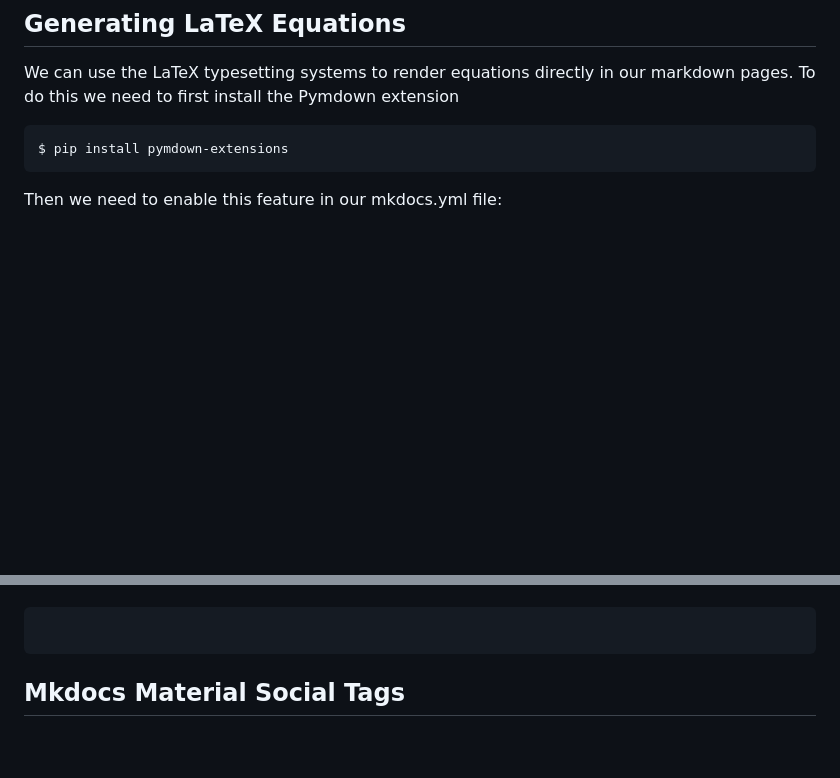
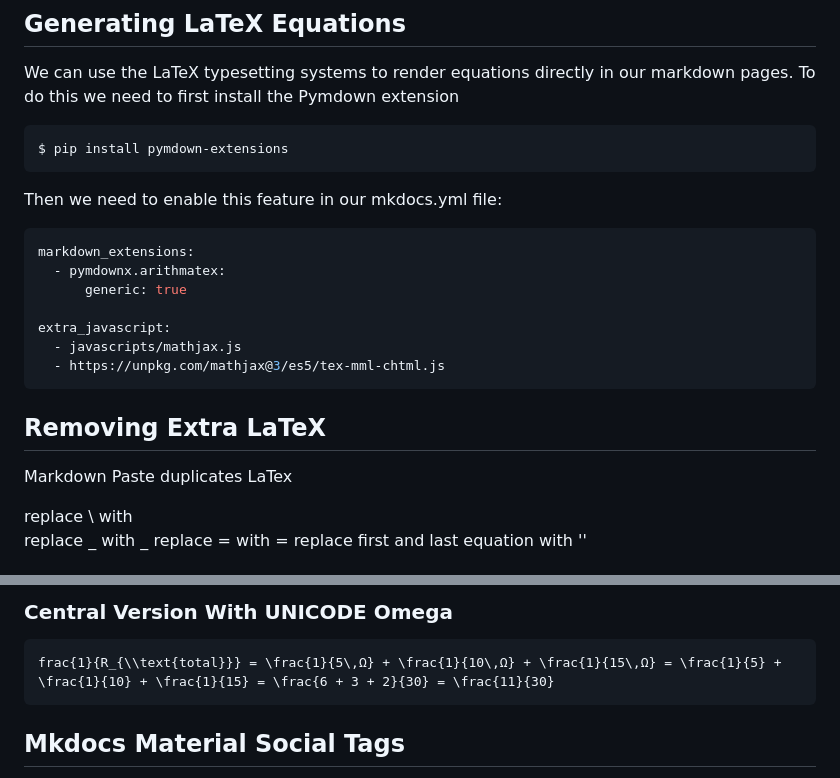
Before and after one commit to dmccreary/circuits, a Markdown page: docs/how-we-built-this-site.md, 2 parts joined by grey strips. Drawn GitHub-style; blank space fills up the shorter version.

Commit message:
updating content

````diff
--- a/docs/how-we-built-this-site.md
+++ b/docs/how-we-built-this-site.md
@@ -161,3 +161,21 @@ $ pip install pymdown-extensions
 Then we need to enable this feature in our mkdocs.yml file:
 
 ```yml
+markdown_extensions:
+  - pymdownx.arithmatex:
+      generic: true
+
+extra_javascript:
+  - javascripts/mathjax.js
+  - https://unpkg.com/mathjax@3/es5/tex-mml-chtml.js
+```
+
+## Removing Extra LaTeX
+
+Markdown Paste duplicates LaTex
+
+replace \\ with \
+replace \_ with _
+replace \= with =
+replace first and last equation with ''
+
@@ -164,3 +196,6 @@ Then we need to enable this feature in our mkdocs.yml file:
+### Central Version With UNICODE Omega
+```
+frac{1}{R_{\\text{total}}} = \frac{1}{5\,Ω} + \frac{1}{10\,Ω} + \frac{1}{15\,Ω} = \frac{1}{5} + \frac{1}{10} + \frac{1}{15} = \frac{6 + 3 + 2}{30} = \frac{11}{30}
 ```
 
 ## Mkdocs Material Social Tags
````
Also changed, not shown: other parts of docs/how-we-built-this-site.md (+14 -0 lines).
